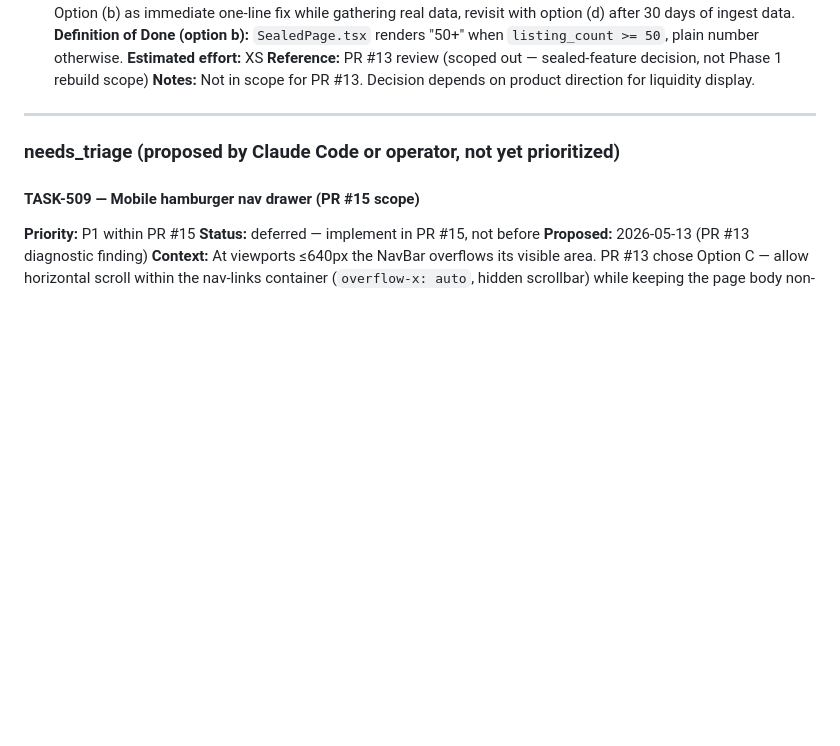
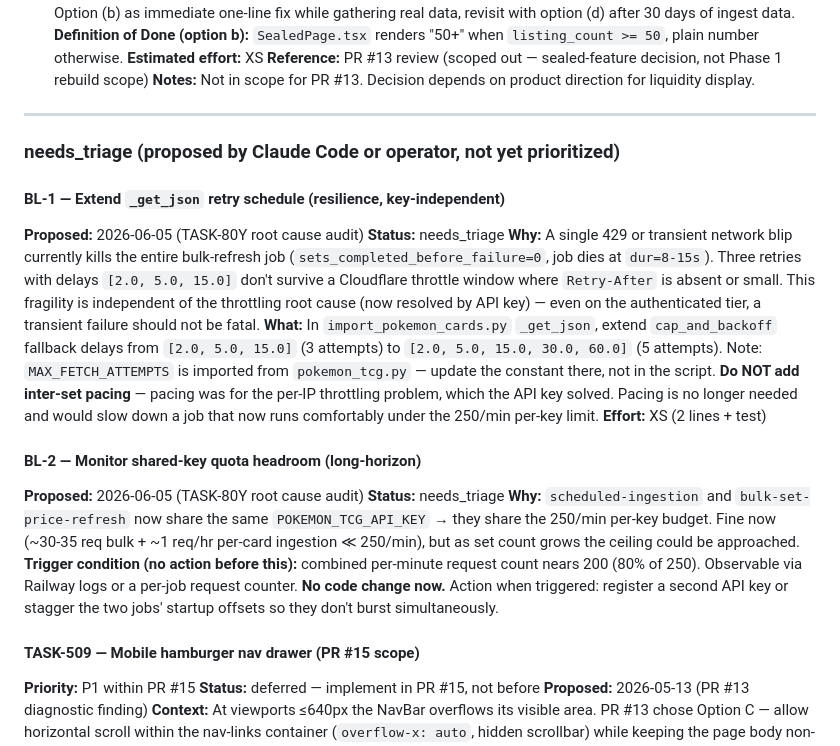
Before and after one commit to ivancjz/Flashcard-planet, a Markdown page: BACKLOG.md, the part around the change. Drawn GitHub-style; blank space fills up the shorter version.

Commit message:
chore(backlog): add BL-1 (retry resilience) + BL-2 (shared-key quota headroom)
Surfaced by TASK-80Y Step 0 root cause audit (2026-06-05).
BL-1: extend _get_json retries [2,5,15] -> [2,5,15,30,60]; no inter-set pacing needed.
BL-2: monitor shared 250/min per-key budget as set count grows; no action until trigger.

Co-Authored-By: Claude Sonnet 4.6 <noreply@anthropic.com>

```diff
--- a/BACKLOG.md
+++ b/BACKLOG.md
@@ -703,6 +703,21 @@ Code PR (≤2 files, ~10 lines):
 
 ### needs_triage (proposed by Claude Code or operator, not yet prioritized)
 
+#### BL-1 — Extend `_get_json` retry schedule (resilience, key-independent)
+**Proposed:** 2026-06-05 (TASK-80Y root cause audit)
+**Status:** needs_triage
+**Why:** A single 429 or transient network blip currently kills the entire bulk-refresh job (`sets_completed_before_failure=0`, job dies at `dur=8-15s`). Three retries with delays `[2.0, 5.0, 15.0]` don't survive a Cloudflare throttle window where `Retry-After` is absent or small. This fragility is independent of the throttling root cause (now resolved by API key) — even on the authenticated tier, a transient failure should not be fatal.
+**What:** In `import_pokemon_cards.py` `_get_json`, extend `cap_and_backoff` fallback delays from `[2.0, 5.0, 15.0]` (3 attempts) to `[2.0, 5.0, 15.0, 30.0, 60.0]` (5 attempts). Note: `MAX_FETCH_ATTEMPTS` is imported from `pokemon_tcg.py` — update the constant there, not in the script.
+**Do NOT add inter-set pacing** — pacing was for the per-IP throttling problem, which the API key solved. Pacing is no longer needed and would slow down a job that now runs comfortably under the 250/min per-key limit.
+**Effort:** XS (2 lines + test)
+
+#### BL-2 — Monitor shared-key quota headroom (long-horizon)
+**Proposed:** 2026-06-05 (TASK-80Y root cause audit)
+**Status:** needs_triage
+**Why:** `scheduled-ingestion` and `bulk-set-price-refresh` now share the same `POKEMON_TCG_API_KEY` → they share the 250/min per-key budget. Fine now (~30-35 req bulk + ~1 req/hr per-card ingestion ≪ 250/min), but as set count grows the ceiling could be approached.
+**Trigger condition (no action before this):** combined per-minute request count nears 200 (80% of 250). Observable via Railway logs or a per-job request counter.
+**No code change now.** Action when triggered: register a second API key or stagger the two jobs' startup offsets so they don't burst simultaneously.
+
 #### TASK-509 — Mobile hamburger nav drawer (PR #15 scope)
 
 **Priority:** P1 within PR #15
```
